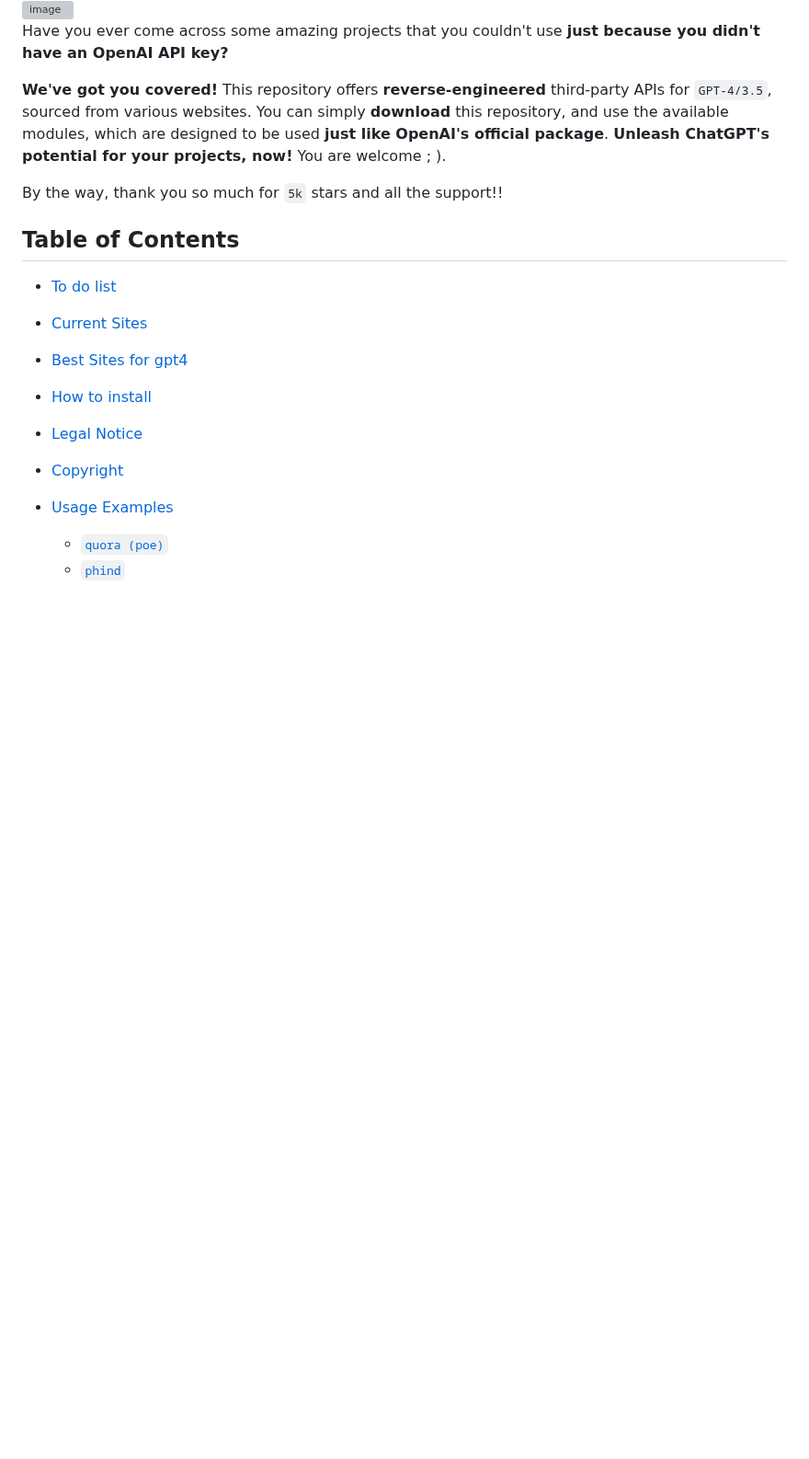
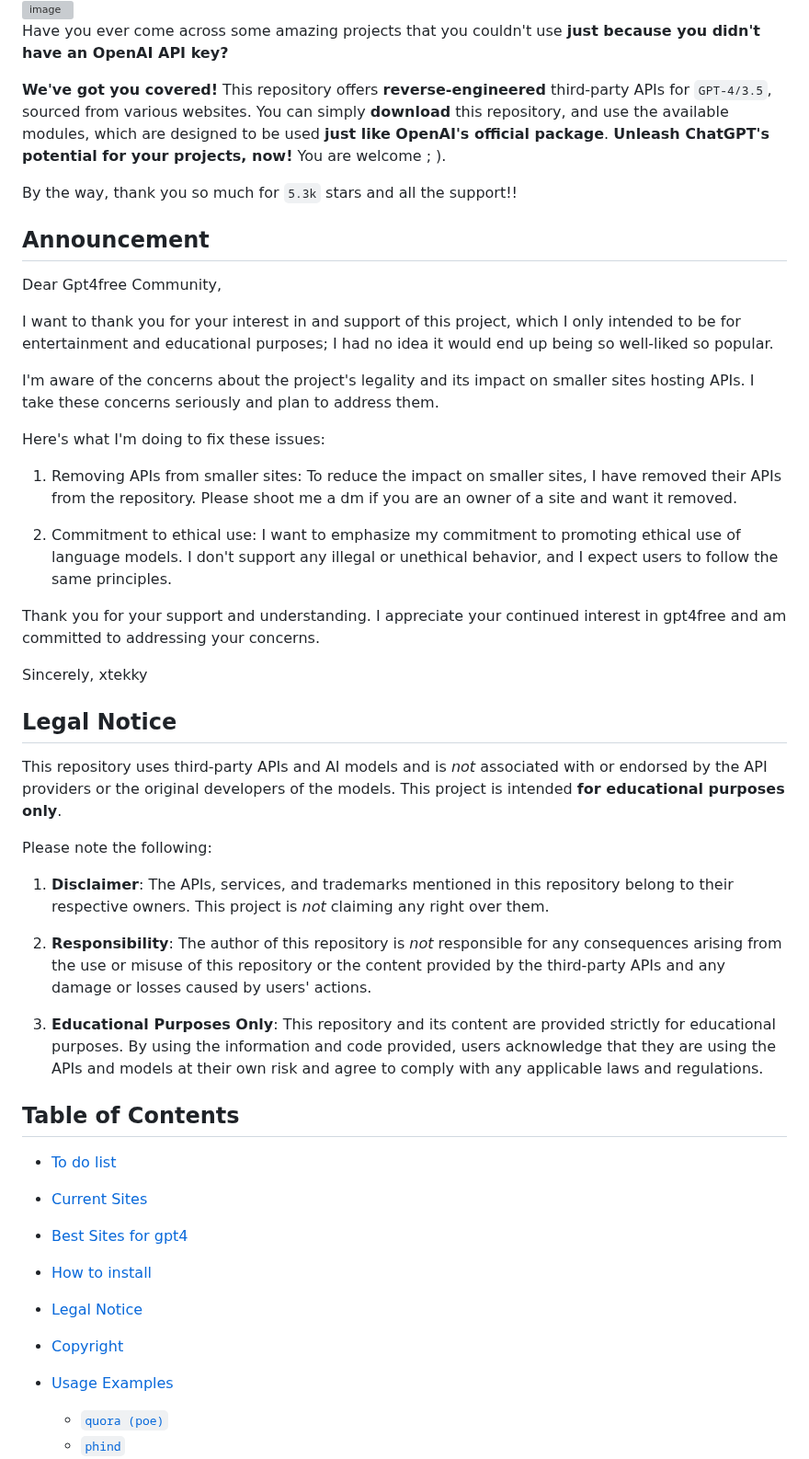
Before and after one commit to Alexei0403/gpt4free, a Markdown page: README.md, the part around one of its changes. Shown at 92% size. Drawn GitHub-style; blank space fills up the shorter version; grey boxes are pictures that could not be loaded.

Commit message:
announcement

```diff
--- a/README.md
+++ b/README.md
@@ -6,7 +6,37 @@ Have you ever come across some amazing projects that you couldn't use **just bec
 
 **We've got you covered!** This repository offers **reverse-engineered** third-party APIs for `GPT-4/3.5`, sourced from various websites. You can simply **download** this repository, and use the available modules, which are designed to be used **just like OpenAI's official package**. **Unleash ChatGPT's potential for your projects, now!** You are welcome ; ).
 
-By the way, thank you so much for `5k` stars and all the support!!
+By the way, thank you so much for `5.3k` stars and all the support!!
+
+## Announcement
+Dear  Gpt4free Community,
+
+I want to thank you for your interest in and support of this project, which I only intended to be for entertainment and educational purposes; I had no idea it would end up being so well-liked so popular.
+
+I'm aware of the concerns about the project's legality and its impact on smaller sites hosting APIs. I take these concerns seriously and plan to address them.
+
+Here's what I'm doing to fix these issues:
+
+1. Removing APIs from smaller sites: To reduce the impact on smaller sites, I have removed their APIs from the repository. Please shoot me a dm if you are an owner of a site and want it removed.
+
+2. Commitment to ethical use: I want to emphasize my commitment to promoting ethical use of language models. I don't support any illegal or unethical behavior, and I expect users to follow the same principles.
+
+Thank you for your support and understanding. I appreciate your continued interest in gpt4free and am committed to addressing your concerns.
+
+Sincerely,
+xtekky
+
+## Legal Notice <a name="legal-notice"></a>
+
+This repository uses third-party APIs and AI models and is *not* associated with or endorsed by the API providers or the original developers of the models. This project is intended **for educational purposes only**.
+
+Please note the following:
+
+1. **Disclaimer**: The APIs, services, and trademarks mentioned in this repository belong to their respective owners. This project is *not* claiming any right over them.
+
+2. **Responsibility**: The author of this repository is *not* responsible for any consequences arising from the use or misuse of this repository or the content provided by the third-party APIs and any damage or losses caused by users' actions.
+
+3. **Educational Purposes Only**: This repository and its content are provided strictly for educational purposes. By using the information and code provided, users acknowledge that they are using the APIs and models at their own risk and agree to comply with any applicable laws and regulations.
 
 
 ## Table of Contents
```
Also changed, not shown: other parts of README.md (+0 -12 lines).
